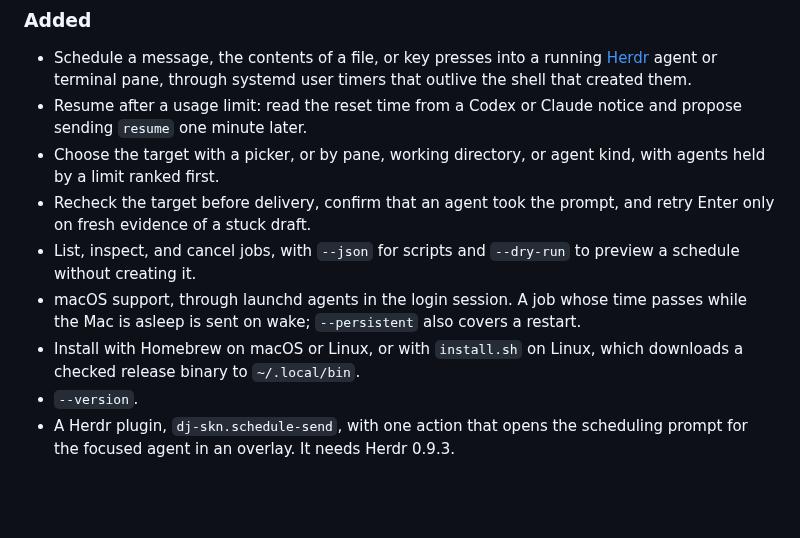
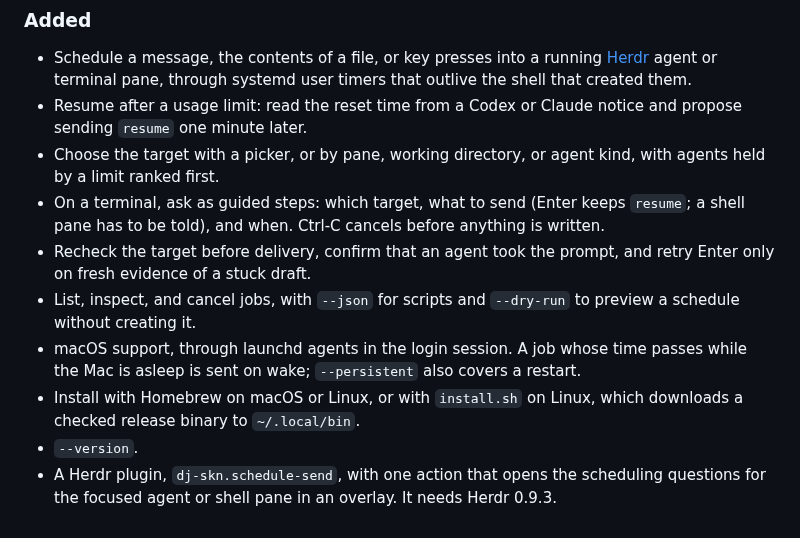
Before and after one commit to dj-skn/schedule-send, a Markdown page: CHANGELOG.md, the part around the change. Rendered like a GitHub page; blank space fills up the shorter version.

```diff
--- a/CHANGELOG.md
+++ b/CHANGELOG.md
@@ -17,6 +17,9 @@ The first public release.
   notice and propose sending `resume` one minute later.
 - Choose the target with a picker, or by pane, working directory, or agent
   kind, with agents held by a limit ranked first.
+- On a terminal, ask as guided steps: which target, what to send (Enter
+  keeps `resume`; a shell pane has to be told), and when. Ctrl-C cancels
+  before anything is written.
 - Recheck the target before delivery, confirm that an agent took the prompt,
   and retry Enter only on fresh evidence of a stuck draft.
 - List, inspect, and cancel jobs, with `--json` for scripts and `--dry-run`
@@ -28,4 +31,5 @@ The first public release.
   which downloads a checked release binary to `~/.local/bin`.
 - `--version`.
 - A Herdr plugin, `dj-skn.schedule-send`, with one action that opens the
-  scheduling prompt for the focused agent in an overlay. It needs Herdr 0.9.3.
+  scheduling questions for the focused agent or shell pane in an overlay. It
+  needs Herdr 0.9.3.
```
Also changed, not shown: README.md (+8 -7 lines), docs/usage.md (+15 -10 lines), docs/media/resume.gif, 1 other file.
